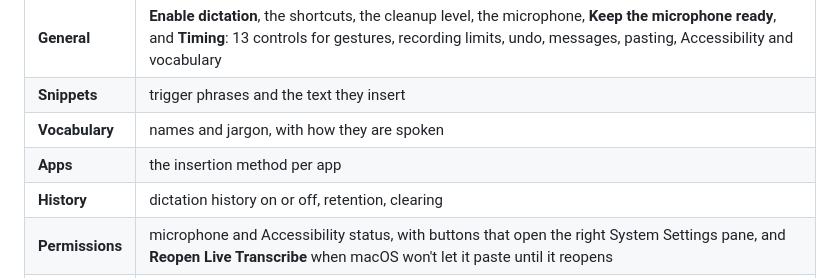
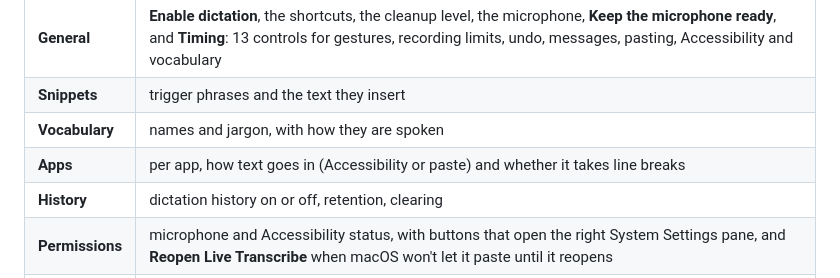
Before and after one commit to Nerdstorm/LiveTranscribe, a Markdown page: README.md, the part around the change. Rendered like a GitHub page.

Commit message:
List line breaks under Apps in the README's Settings table
Co-Authored-By: Claude Opus 5.5 <noreply@anthropic.com>

```diff
--- a/README.md
+++ b/README.md
@@ -536,7 +536,7 @@ macOS's microphone indicator then stays on while the app runs.
 | **General** | **Enable dictation**, the shortcuts, the cleanup level, the microphone, **Keep the microphone ready**, and **Timing**: 13 controls for gestures, recording limits, undo, messages, pasting, Accessibility and vocabulary |
 | **Snippets** | trigger phrases and the text they insert |
 | **Vocabulary** | names and jargon, with how they are spoken |
-| **Apps** | the insertion method per app |
+| **Apps** | per app, how text goes in (Accessibility or paste) and whether it takes line breaks |
 | **History** | dictation history on or off, retention, clearing |
 | **Permissions** | microphone and Accessibility status, with buttons that open the right System Settings pane, and **Reopen Live Transcribe** when macOS won't let it paste until it reopens |
 | **Advanced** | for dictation and the live transcript: the speech-to-text and cleanup models, **Clean up transcripts with the LLM**, **Resolve spoken self-corrections**, the cleanup **Timeout**, the GPU cache and capture restarts; for the live transcript only: the voice-activity model, silence, speech threshold, pre-roll and minimum speech, maximum segment length, live partials, context segments and queue capacity |
```
